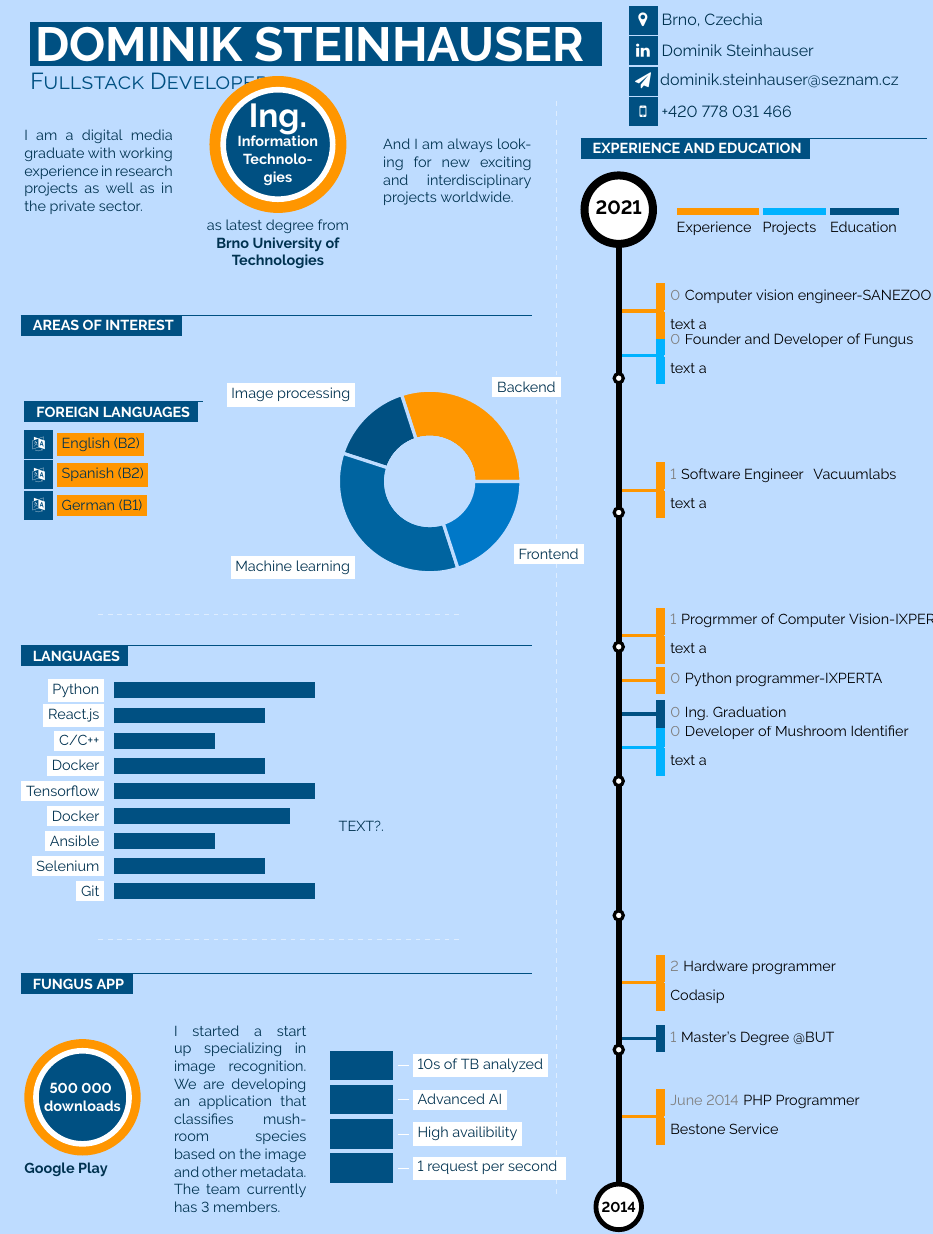
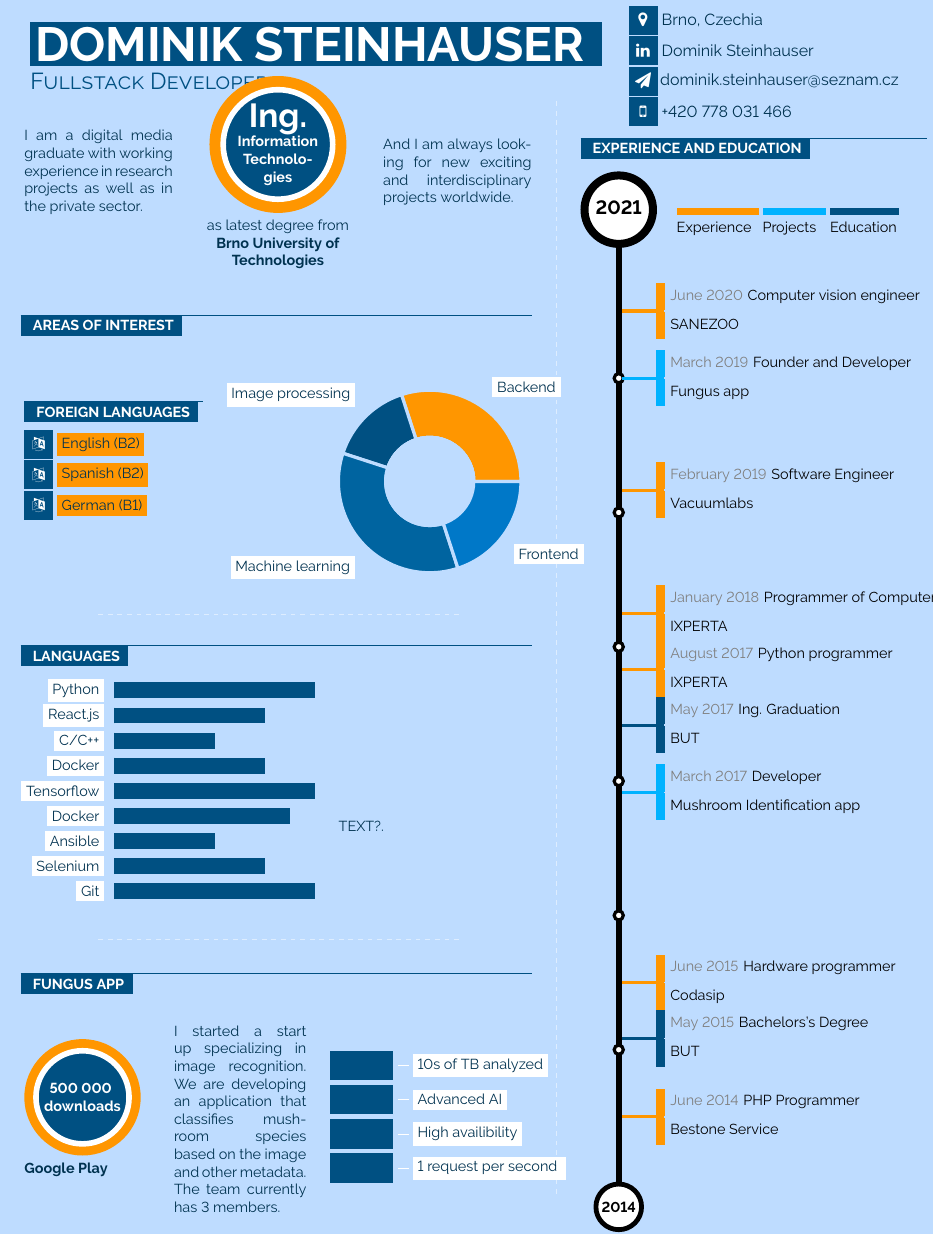
Before and after one commit to dominikbrno/cv, a LaTeX document (dominik.tex): part of page 1 of 2, cut so that both start at the same text. Compiled offline with pdfLaTeX.

Commit message:
state now

```diff
--- a/dominik.tex
+++ b/dominik.tex
@@ -498,32 +498,32 @@
 
 \linevent{6/2015}{8/2015}{Hardware programmer}{}
     {Codasip}
-    {maincol}{2}
+    {maincol}{June 2015}
 
-\linevent{1/2015}{1/2017}{Master's Degree @BUT}{}
-    {}
-    {thirdcol}{1}
+\linevent{1/2015}{1/2017}{Bachelors's Degree}{}
+    {BUT}
+    {thirdcol}{May 2015}
 
-\linevent{3/2017}{12/2020}{Developer of Mushroom Identifier}{}
-    {text a}{secondcol}{0}
+\linevent{11/2016}{12/2020}{Developer}{}
+    {Mushroom Identification app}{secondcol}{March 2017}
 
-\linevent{6/2017}{6/2017}{Ing. Graduation}{}
-    {}{thirdcol}{0}
+\linevent{5/2017}{6/2017}{Ing. Graduation}{}
+    {BUT}{thirdcol}{May 2017}
 
-\linevent{9/2017}{1/2018}{Python programmer-IXPERTA}{}
-    {}{maincol}{0}
+\linevent{10/2017}{1/2018}{Python programmer}{}
+    {IXPERTA}{maincol}{August 2017}
 
-\linevent{1/2018}{2/2019}{Progrmmer of Computer Vision-IXPERTA}{}
-    {text a}{maincol}{1}
+\linevent{3/2018}{2/2019}{Programmer of Computer Vision}{}
+    {IXPERTA}{maincol}{January 2018}
 
-\linevent{2/2019}{6/2020}{Software Engineer}{Vacuumlabs}
-    {text a}{maincol}{1}
+\linevent{2/2019}{6/2020}{Software Engineer}{}
+    {Vacuumlabs}{maincol}{February 2019}
 
-\linevent{2/2020}{12/2020}{Founder and Developer of Fungus}{}
-    {text a}{secondcol}{0}
+\linevent{12/2019}{12/2020}{Founder and Developer}{}
+    {Fungus app}{secondcol}{March 2019}
 
-\linevent{6/2020}{12/2020}{Computer vision engineer-SANEZOO}{}
-    {text a}{maincol}{0}
+\linevent{6/2020}{12/2020}{Computer vision engineer}{}
+    {SANEZOO}{maincol}{June 2020}
 
 \end{cvtimeline}
 \tiny @BUT = Brno University of Technology
```
Also changed, not shown: dominik.pdf, 1 other file.
